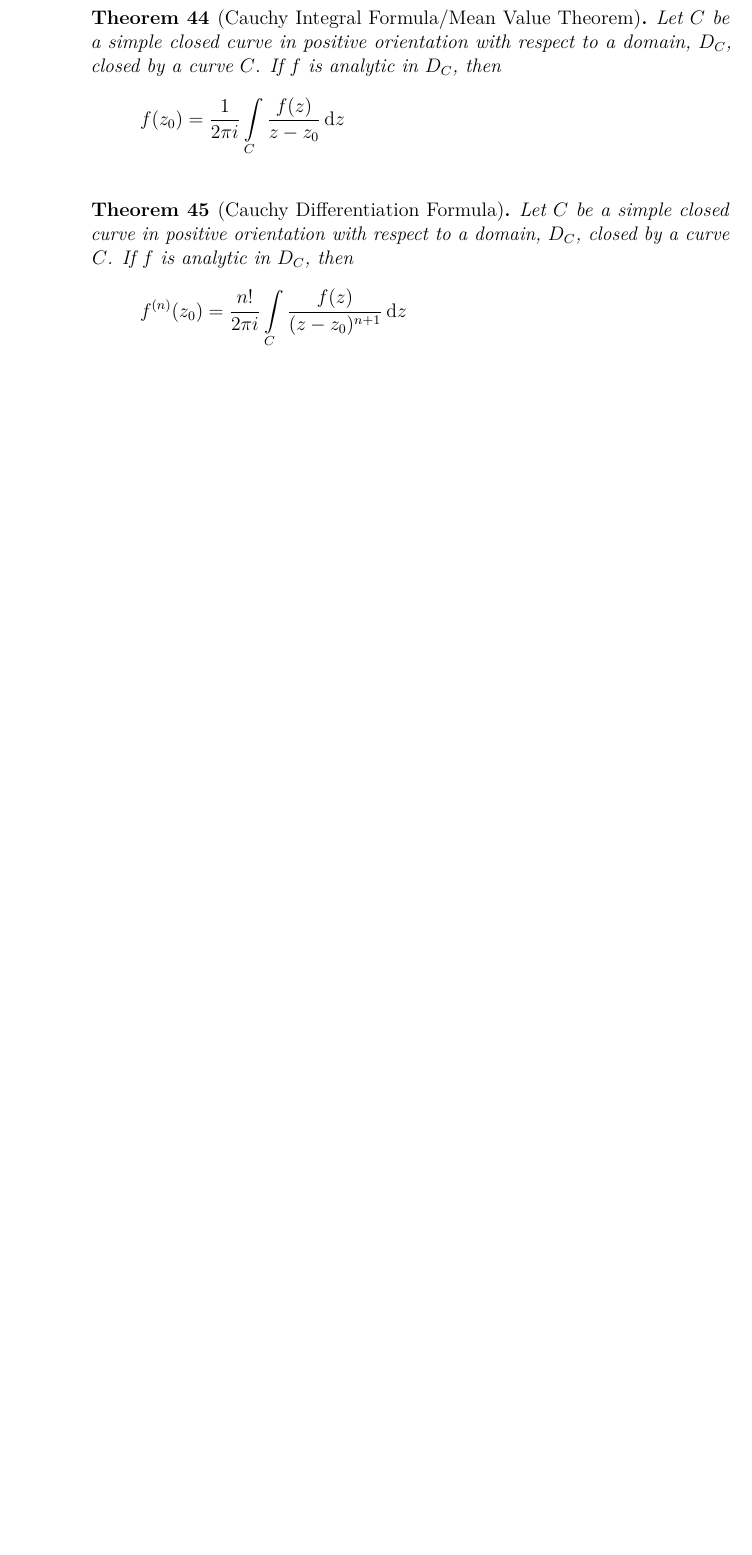
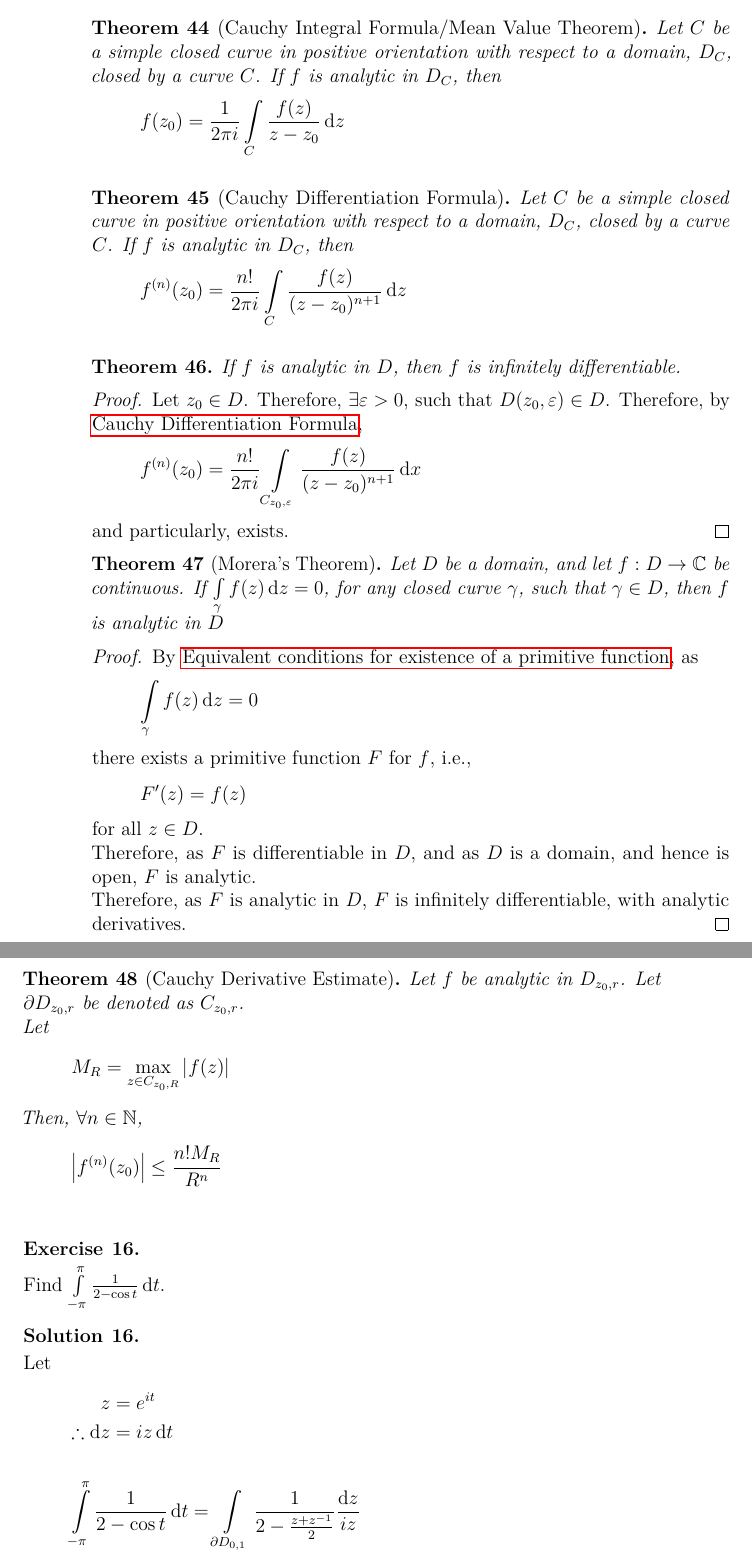
Before and after one commit to aakashjog/Complex-Functions, a LaTeX document (Notes/Notes.tex): part of page 36 of 36 before the commit and two parts of pages 36 and 37 of 39 after it, the two joined at a grey line, cut so that both start at the same text, the shorter picture padded with empty space. Compiled offline with pdfLaTeX.

Commit message:
Lecture 9 added

```diff
--- a/Notes/Notes.tex
+++ b/Notes/Notes.tex
@@ -1551,3 +1551,82 @@ Similarly, any other ray can be excluded in order to get a branch of $\log z$.\\
 	\label{thm:Cauchy_Differentiation_Formula}
 \end{theorem}
 
+\begin{theorem}
+	If $f$ is analytic in $D$, then $f$ is infinitely differentiable.
+\end{theorem}
+
+\begin{proof}
+	Let $z_0 \in D$.
+	Therefore, $\exists \varepsilon > 0$, such that $D(z_0,\varepsilon) \in D$.
+	Therefore, by \nameref{thm:Cauchy_Differentiation_Formula},
+	\begin{align*}
+		f^{(n)}(z_0) & = \frac{n!}{2 \pi i} \int\limits_{C_{z_0,\varepsilon}} \frac{f(z)}{(z - z_0)^{n + 1}} \dif x
+	\end{align*}
+	and particularly, exists.
+\end{proof}
+
+\begin{theorem}[Morera's Theorem]
+	Let $D$ be a domain, and let $f : D \to \mathbb{C}$ be continuous.
+	If $\int\limits_{\gamma} f(z) \dif z = 0$, for any closed curve $\gamma$, such that $\gamma \in D$, then $f$ is analytic in $D$
+	\label{thm:Morera's_Theorem}
+\end{theorem}
+
+\begin{proof}
+	By \nameref{Equivalent_conditions_for_existence_of_a_primitive_function}, as
+	\begin{align*}
+		\int\limits_{\gamma} f(z) \dif z & = 0
+	\end{align*}
+	there exists a primitive function $F$ for $f$, i.e.,
+	\begin{align*}
+		F'(z) & = f(z)
+	\end{align*}
+	for all $z \in D$.\\
+	Therefore, as $F$ is differentiable in $D$, and as $D$ is a domain, and hence is open, $F$ is analytic.\\
+	Therefore, as $F$ is analytic in $D$, $F$ is infinitely differentiable, with analytic derivatives.
+\end{proof}
+
+\begin{theorem}[Cauchy Derivative Estimate]
+	Let $f$ be analytic in $D_{z_0,r}$.
+	Let $\partial D_{z_0,r}$ be denoted as $C_{z_0,r}$.\\
+	Let
+	\begin{align*}
+		M_R & = \max\limits_{z \in C_{z_0,R}}\left| f(z) \right|
+	\end{align*}
+	Then, $\forall n \in \mathbb{N}$,
+	\begin{align*}
+		\left| f^{(n)}(z_0) \right| & \le \frac{n! M_R}{R^n}
+	\end{align*}
+	\label{thm:Cauchy_Derivative_Estimate}
+\end{theorem}
+
+\begin{question}
+	Find $\int\limits_{-\pi}^{\pi} \frac{1}{2 - \cos t} \dif t$.
+\end{question}
+
+\begin{solution}
+	Let
+	\begin{align*}
+		z                 & = e^{i t} \\
+		\therefore \dif z & = i z \dif t
+	\end{align*}
+	\begin{align*}
+		\int\limits_{-\pi}^{\pi} \frac{1}{2 - \cos t} \dif t & = \int\limits_{\partial D_{0,1}} \frac{1}{2 - \frac{z + z^{-1}}{2}} \frac{\dif z}{i z}                              \\
+                                                                     & = \int\limits_{\partial D_{0,1}} \frac{2 \dif z}{\left( 4 - z - z^{-1} \right) i z}                                 \\
+                                                                     & = \int\limits_{\partial D_{0,1}} \frac{2 \dif z}{-i \left( z^2 - 4 z + 1 \right)}                                   \\
+                                                                     & = \int\limits_{\partial D_{0,1}} \frac{2 \dif z}{i \left(z -  2 + \sqrt{3} \right) \left( z - 2 - \sqrt{3} \right)} \\
+                                                                     & = 2 i \int\limits_{\partial D_{0,1}} \frac{\dif z}{\left( z - 2 + \sqrt{3} \right) \left( z - 2 - \sqrt{3} \right)}
+	\end{align*}
+	Let
+	\begin{align*}
+		z_1 & = 2 + \sqrt{3} \\
+		z_2 & = 2 - \sqrt{3}
+	\end{align*}
+	Therefore, as $z_1 \in D_{0,1}$, by \nameref{thm:Cauchy_Integral_Formula/Mean_Value_Theorem},
+	\begin{align*}
+		\int\limits_{-\pi}^{\pi} \frac{1}{2 - \cos t} \dif t & = 2 i \int\limits_{\partial D_{0,1}} \frac{\dif z}{\left( z - 2 + \sqrt{3} \right) \left( z - 2 - \sqrt{3} \right)} \\
+                                                                     & = 2 i \left. \left( 2 \pi i \left( \frac{1}{z - 2 - \sqrt{3}} \right) \right) \right|_{z = 2 - \sqrt{3}}            \\
+                                                                     & = -4 \pi \left( \frac{1}{2 - \sqrt{3} - 2 - \sqrt{3}} \right)                                                       \\
+                                                                     & = \frac{2 \pi}{\sqrt{3}}
+	\end{align*}
+	Therefore, the integral is real, which is expected, as the function is real.
+\end{solution}
```
Also changed, not shown: Notes/Notes.pdf, Notes/Notes.tex (45 more changed lines).
